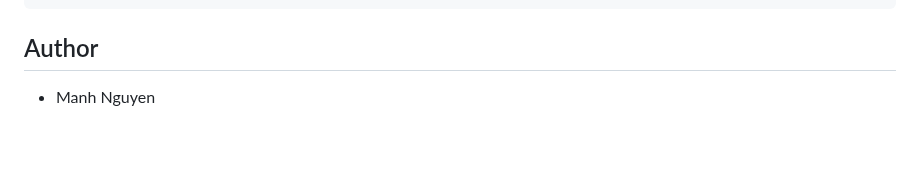
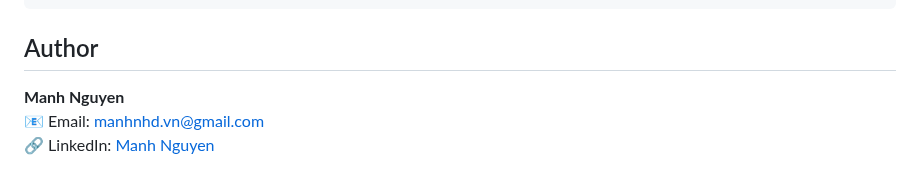
Before and after one commit to HoDucManhNguyen/VIRA-Bio, a Markdown page: README.md, the part around the change. GitHub-like rendering; blank space fills up the shorter version.

```diff
--- a/README.md
+++ b/README.md
@@ -71,4 +71,7 @@ pip install openai speechrecognition pyttsx3 pyaudio
 
 
 ## Author
-- Manh Nguyen
+
+**Manh Nguyen**\
+📧 Email: [manhnhd.vn@gmail.com](mailto\:manhnhd.vn@gmail.com)\
+🔗 LinkedIn: [Manh Nguyen](https://www.linkedin.com/in/harrryy/)
```
